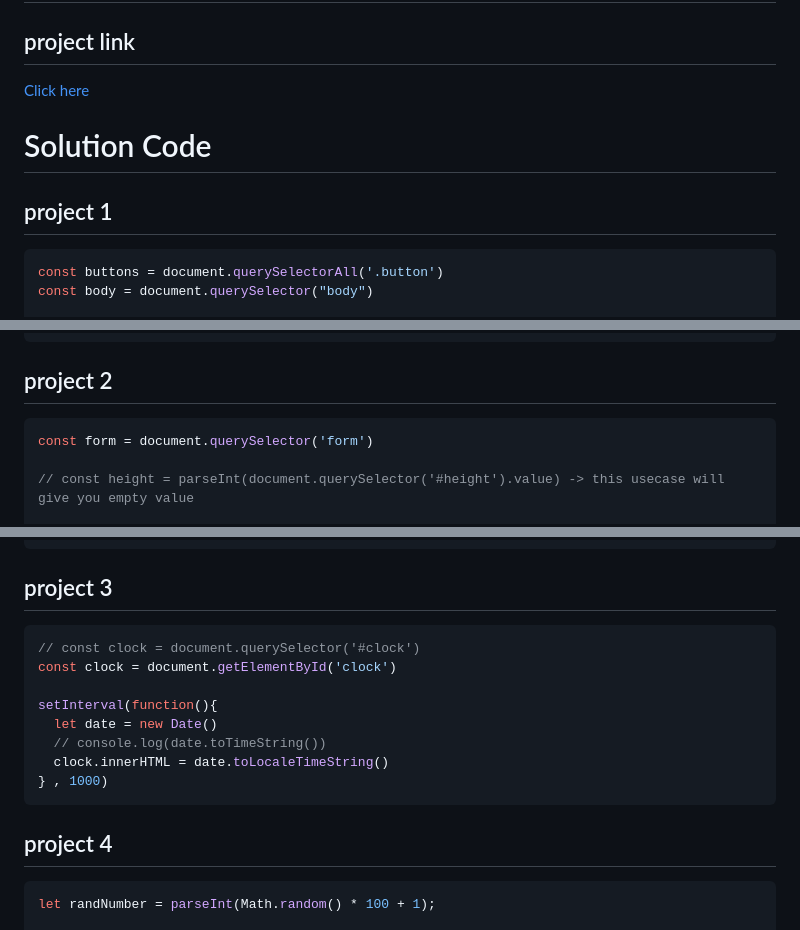
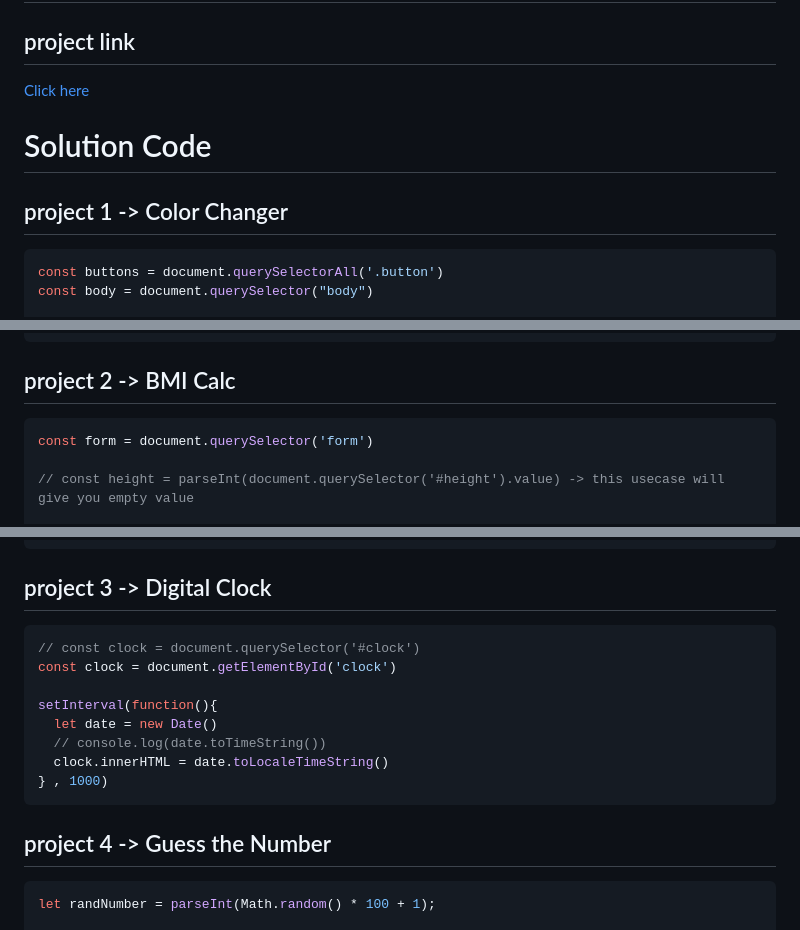
Before and after one commit to ahzamsaba/js-hindi, a Markdown page: 07_projects/projectsset1.md, 3 parts joined by grey strips. GitHub-like rendering.

````diff
--- a/07_projects/projectsset1.md
+++ b/07_projects/projectsset1.md
@@ -5,7 +5,7 @@
 
 # Solution Code
 
-## project 1
+## project 1 -> Color Changer
 
 ```javascript
 const buttons = document.querySelectorAll('.button')
@@ -27,7 +27,7 @@ buttons.forEach(function(button){
 ```
 
 
-## project 2
+## project 2 -> BMI Calc
 ```javascript
 const form = document.querySelector('form')
 
@@ -57,7 +57,7 @@ form.addEventListener('submit',function(e){
 })
 ```
 
-## project 3
+## project 3 -> Digital Clock
 ```javascript
 // const clock = document.querySelector('#clock')
 const clock = document.getElementById('clock')
@@ -69,7 +69,7 @@ setInterval(function(){
 } , 1000)
 ```
 
-## project 4
+## project 4 -> Guess the Number
 ```javascript
 let randNumber = parseInt(Math.random() * 100 + 1);
 
````
Also changed, not shown: other parts of 07_projects/projectsset1.md (+1 -1 lines), 07_projects/projectsset2.md (added, +65 -0 lines).
